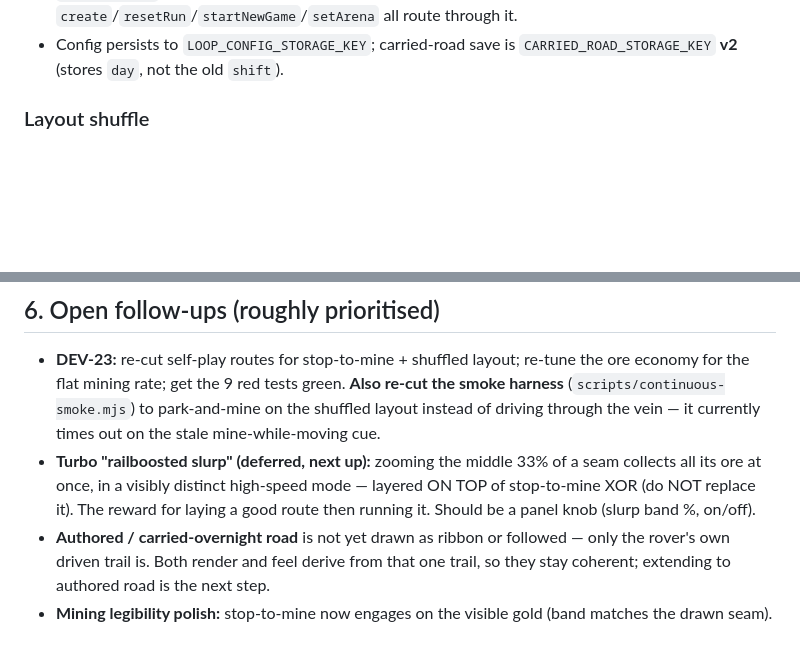
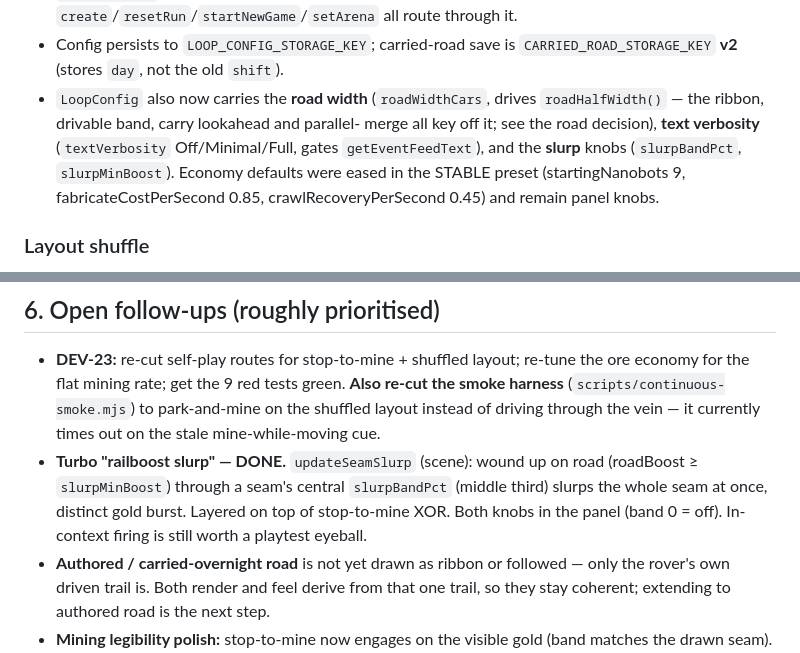
Before and after one commit to Levi-Anthony/moon-miner, a Markdown page: HANDOFF.md, 2 parts joined by grey strips. Rendered like a GitHub page; blank space fills up the shorter version.

Commit message:
docs: HANDOFF for road width, text verbosity, eased economy, slurp done
Co-Authored-By: Claude Opus 4.8 <noreply@anthropic.com>
Claude-Session: https://claude.ai/code/session_01Jvudb6rPm2PdkX9W5iUjnF

```diff
--- a/HANDOFF.md
+++ b/HANDOFF.md
@@ -143,6 +143,13 @@ after `D×S` days with a scored summary (`drawPhaseBanner`), scored against
   scale); `create`/`resetRun`/`startNewGame`/`setArena` all route through it.
 - Config persists to `LOOP_CONFIG_STORAGE_KEY`; carried-road save is
   `CARRIED_ROAD_STORAGE_KEY` **v2** (stores `day`, not the old `shift`).
+- `LoopConfig` also now carries the **road width** (`roadWidthCars`, drives
+  `roadHalfWidth()` — the ribbon, drivable band, carry lookahead and parallel-
+  merge all key off it; see the road decision), **text verbosity**
+  (`textVerbosity` Off/Minimal/Full, gates `getEventFeedText`), and the **slurp**
+  knobs (`slurpBandPct`, `slurpMinBoost`). Economy defaults were eased in the
+  STABLE preset (startingNanobots 9, fabricateCostPerSecond 0.85,
+  crawlRecoveryPerSecond 0.45) and remain panel knobs.
 
 ### Layout shuffle
 `createArenaFertileZones` (in `continuousArena.ts`) really shuffles the seams
@@ -240,10 +247,11 @@ is documented (here + the Linear ticket), not silently left red.
   re-cut the smoke harness** (`scripts/continuous-smoke.mjs`) to park-and-mine on
   the shuffled layout instead of driving through the vein — it currently times
   out on the stale mine-while-moving cue.
-- **Turbo "railboosted slurp" (deferred, next up):** zooming the middle 33% of a
-  seam collects all its ore at once, in a visibly distinct high-speed mode —
-  layered ON TOP of stop-to-mine XOR (do NOT replace it). The reward for laying a
-  good route then running it. Should be a panel knob (slurp band %, on/off).
+- **Turbo "railboost slurp" — DONE.** `updateSeamSlurp` (scene): wound up on road
+  (roadBoost ≥ `slurpMinBoost`) through a seam's central `slurpBandPct` (middle
+  third) slurps the whole seam at once, distinct gold burst. Layered on top of
+  stop-to-mine XOR. Both knobs in the panel (band 0 = off). In-context firing is
+  still worth a playtest eyeball.
 - **Authored / carried-overnight road** is not yet drawn as ribbon or followed —
   only the rover's own driven trail is. Both render and feel derive from that
   one trail, so they stay coherent; extending to authored road is the next step.
```
